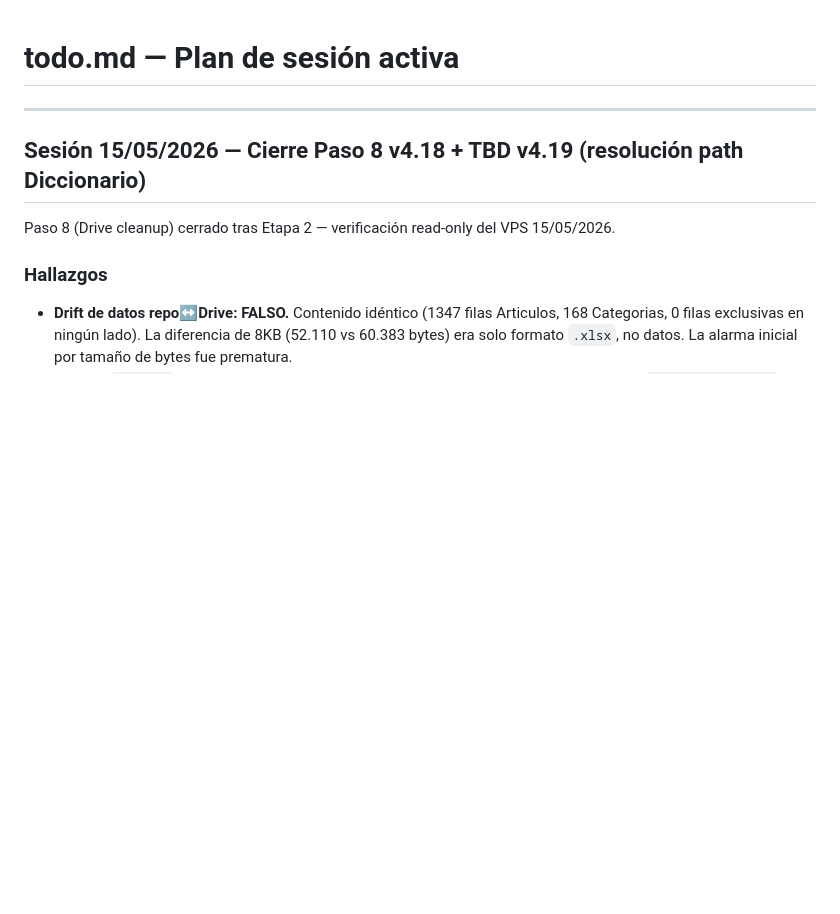
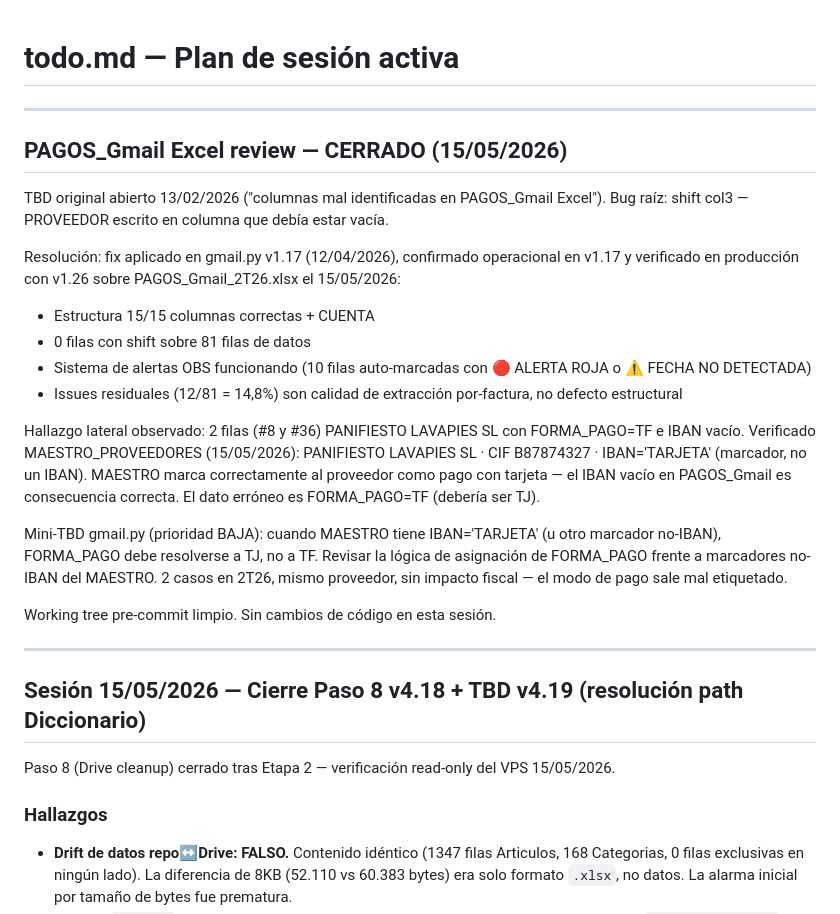
Before and after one commit to TascaBarea/gestion-facturas, a Markdown page: tasks/todo.md, the part around the change. Rendered like a GitHub page; blank space fills up the shorter version.

Commit message:
docs(tasks): cerrar TBD PAGOS_Gmail Excel review (abierto 13/02/2026)
Bug raíz (shift col3) resuelto en gmail.py v1.17 (commit del 12/04)
y verificado en producción 15/05 sobre PAGOS_Gmail_2T26.xlsx con
gmail.py v1.26: estructura 15/15 correcta, 0 filas con shift,
sistema de alertas OBS funcionando.

Hallazgo lateral PANIFIESTO LAVAPIES SL: MAESTRO marca el proveedor
como pago con tarjeta (IBAN='TARJETA') pero gmail.py asigna
FORMA_PAGO=TF. Mini-TBD prioridad BAJA registrado.

```diff
--- a/tasks/todo.md
+++ b/tasks/todo.md
@@ -1,6 +1,24 @@
 # todo.md — Plan de sesión activa
 <!-- Reemplazar sección "Sesión actual" al iniciar cada sesión nueva -->
 <!-- Estados: [ ] pendiente | [x] completado | [~] en progreso | [!] bloqueado -->
+
+---
+
+## PAGOS_Gmail Excel review — CERRADO (15/05/2026)
+
+TBD original abierto 13/02/2026 ("columnas mal identificadas en PAGOS_Gmail Excel"). Bug raíz: shift col3 — PROVEEDOR escrito en columna que debía estar vacía.
+
+Resolución: fix aplicado en gmail.py v1.17 (12/04/2026), confirmado operacional en v1.17 y verificado en producción con v1.26 sobre PAGOS_Gmail_2T26.xlsx el 15/05/2026:
+- Estructura 15/15 columnas correctas + CUENTA
+- 0 filas con shift sobre 81 filas de datos
+- Sistema de alertas OBS funcionando (10 filas auto-marcadas con 🔴 ALERTA ROJA o ⚠️ FECHA NO DETECTADA)
+- Issues residuales (12/81 = 14,8%) son calidad de extracción por-factura, no defecto estructural
+
+Hallazgo lateral observado: 2 filas (#8 y #36) PANIFIESTO LAVAPIES SL con FORMA_PAGO=TF e IBAN vacío. Verificado MAESTRO_PROVEEDORES (15/05/2026): PANIFIESTO LAVAPIES SL · CIF B87874327 · IBAN='TARJETA' (marcador, no un IBAN). MAESTRO marca correctamente al proveedor como pago con tarjeta — el IBAN vacío en PAGOS_Gmail es consecuencia correcta. El dato erróneo es FORMA_PAGO=TF (debería ser TJ).
+
+Mini-TBD gmail.py (prioridad BAJA): cuando MAESTRO tiene IBAN='TARJETA' (u otro marcador no-IBAN), FORMA_PAGO debe resolverse a TJ, no a TF. Revisar la lógica de asignación de FORMA_PAGO frente a marcadores no-IBAN del MAESTRO. 2 casos en 2T26, mismo proveedor, sin impacto fiscal — el modo de pago sale mal etiquetado.
+
+Working tree pre-commit limpio. Sin cambios de código en esta sesión.
 
 ---
 
```
